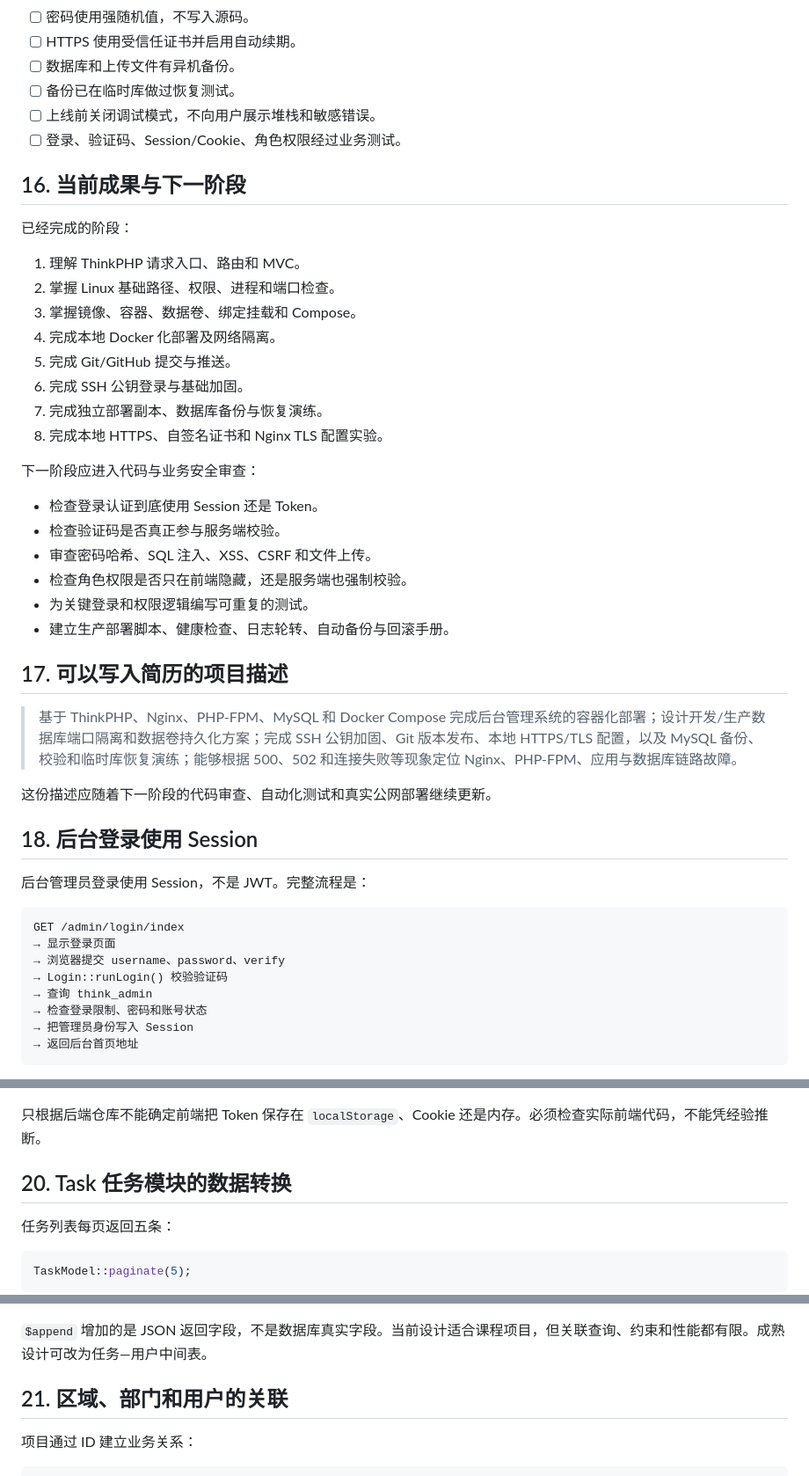
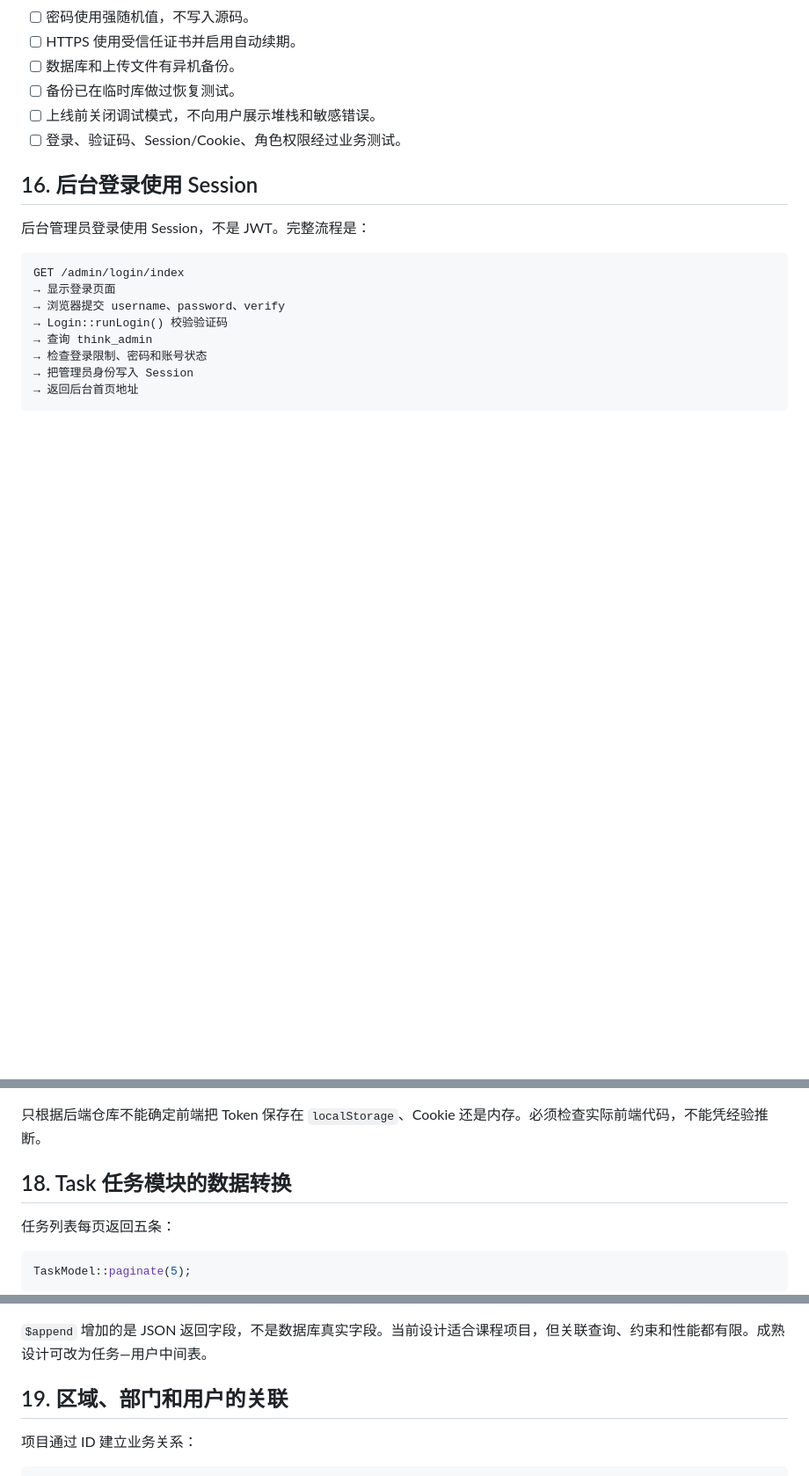
Before and after one commit to gaoshuteng7-art/php-management-system, a Markdown page: docs/LEARNING_NOTES.md, 3 parts joined by grey strips. Shown at 88% size. Rendered like a GitHub page; blank space fills up the shorter version.

```diff
--- a/docs/LEARNING_NOTES.md
+++ b/docs/LEARNING_NOTES.md
@@ -420,35 +420,7 @@ docker compose \
 - [ ] 上线前关闭调试模式，不向用户展示堆栈和敏感错误。
 - [ ] 登录、验证码、Session/Cookie、角色权限经过业务测试。
 
-## 16. 当前成果与下一阶段
-
-已经完成的阶段：
-
-1. 理解 ThinkPHP 请求入口、路由和 MVC。
-2. 掌握 Linux 基础路径、权限、进程和端口检查。
-3. 掌握镜像、容器、数据卷、绑定挂载和 Compose。
-4. 完成本地 Docker 化部署及网络隔离。
-5. 完成 Git/GitHub 提交与推送。
-6. 完成 SSH 公钥登录与基础加固。
-7. 完成独立部署副本、数据库备份与恢复演练。
-8. 完成本地 HTTPS、自签名证书和 Nginx TLS 配置实验。
-
-下一阶段应进入代码与业务安全审查：
-
-- 检查登录认证到底使用 Session 还是 Token。
-- 检查验证码是否真正参与服务端校验。
-- 审查密码哈希、SQL 注入、XSS、CSRF 和文件上传。
-- 检查角色权限是否只在前端隐藏，还是服务端也强制校验。
-- 为关键登录和权限逻辑编写可重复的测试。
-- 建立生产部署脚本、健康检查、日志轮转、自动备份与回滚手册。
-
-## 17. 可以写入简历的项目描述
-
-> 基于 ThinkPHP、Nginx、PHP-FPM、MySQL 和 Docker Compose 完成后台管理系统的容器化部署；设计开发/生产数据库端口隔离和数据卷持久化方案；完成 SSH 公钥加固、Git 版本发布、本地 HTTPS/TLS 配置，以及 MySQL 备份、校验和临时库恢复演练；能够根据 500、502 和连接失败等现象定位 Nginx、PHP-FPM、应用与数据库链路故障。
-
-这份描述应随着下一阶段的代码审查、自动化测试和真实公网部署继续更新。
-
-## 18. 后台登录使用 Session
+## 16. 后台登录使用 Session
 
 后台管理员登录使用 Session，不是 JWT。完整流程是：
 
@@ -536,7 +508,7 @@ API 用户登录与后台管理员登录是两套机制：
 
 只根据后端仓库不能确定前端把 Token 保存在 `localStorage`、Cookie 还是内存。必须检查实际前端代码，不能凭经验推断。
 
-## 20. Task 任务模块的数据转换
+## 18. Task 任务模块的数据转换
 
 任务列表每页返回五条：
 
@@ -584,7 +556,7 @@ public function getPeopleAttr($value, $data)
 
 `$append` 增加的是 JSON 返回字段，不是数据库真实字段。当前设计适合课程项目，但关联查询、约束和性能都有限。成熟设计可改为任务—用户中间表。
 
-## 21. 区域、部门和用户的关联
+## 19. 区域、部门和用户的关联
 
 项目通过 ID 建立业务关系：
 
```
Also changed, not shown: other parts of docs/LEARNING_NOTES.md (+7 -41 lines).
